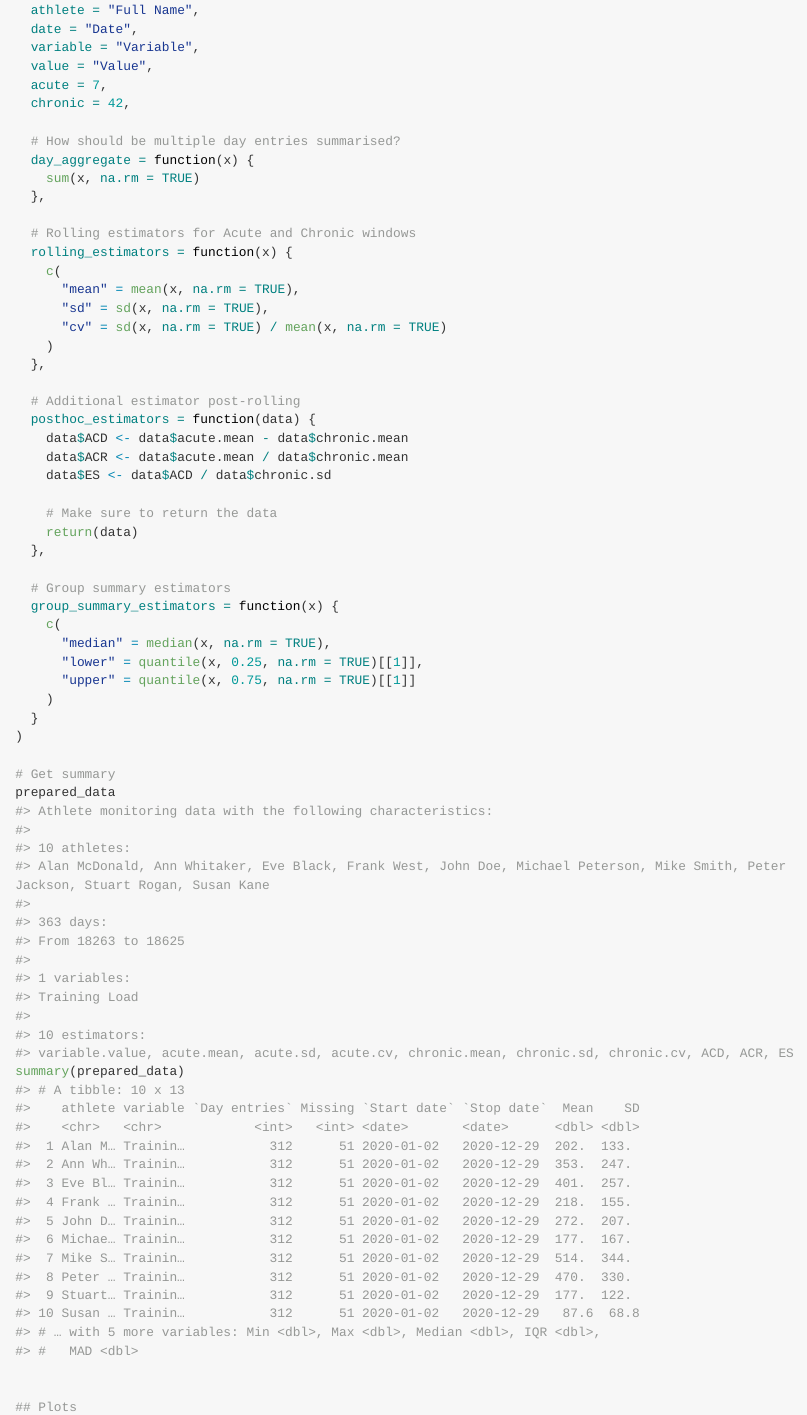
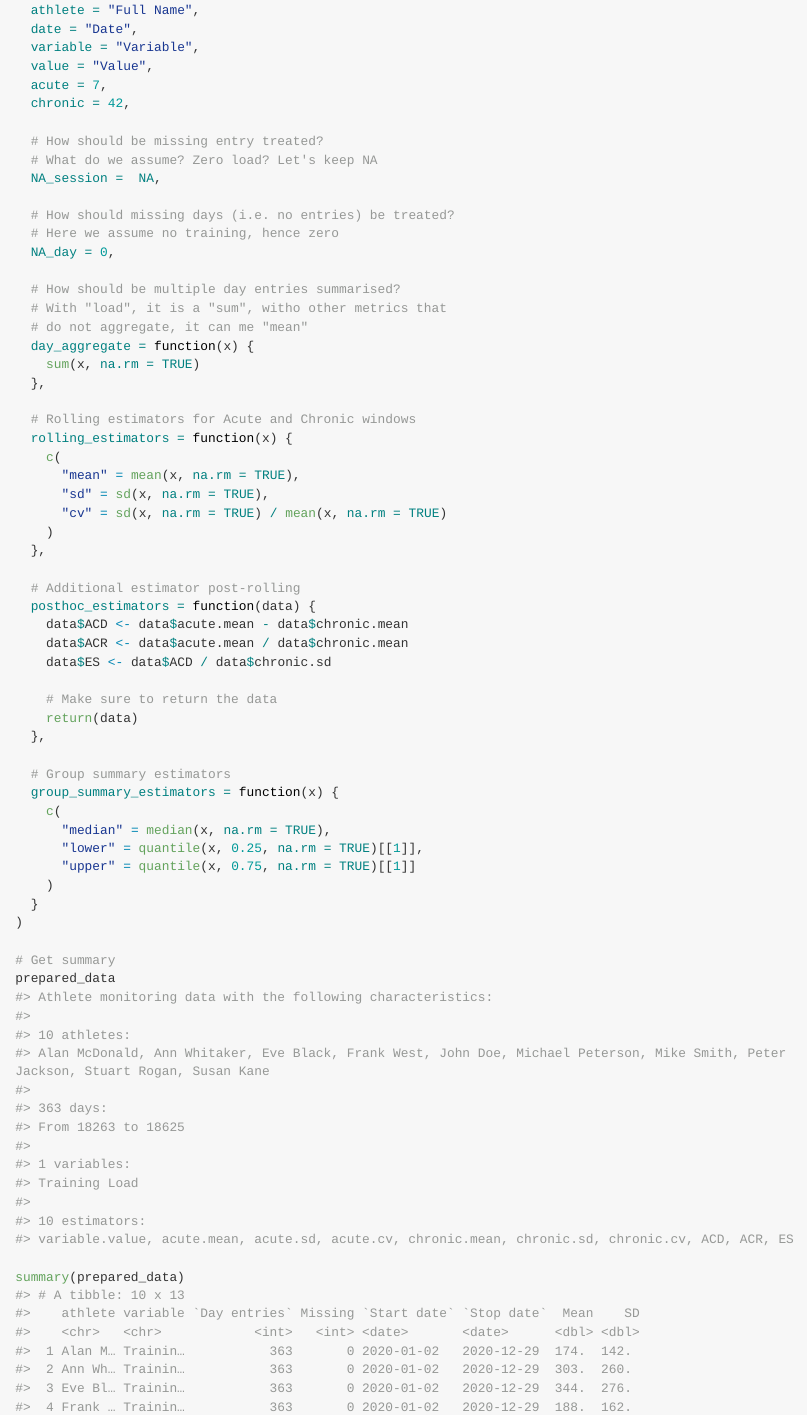
Before and after one commit to mladenjovanovic/athletemonitoring, an R Markdown document (README.Rmd): the page in a window 1100 px wide, from 930 px down. The pictures show the output file README.md that the author committed with the source, drawn offline in the style of GitHub; long lines of code are wrapped; badge pictures from the web are left out.

Commit message:
Added NA_session and NA_day in examples in readme and func docs

```diff
--- a/README.Rmd
+++ b/README.Rmd
@@ -64,7 +64,17 @@
   acute = 7,
   chronic = 42,
 
+  # How should be missing entry treated?
+  # What do we assume? Zero load? Let's keep NA
+  NA_session =  NA,
+
+  # How should missing days (i.e. no entries) be treated?
+  # Here we assume no training, hence zero
+  NA_day = 0,
+
   # How should be multiple day entries summarised?
+  # With "load", it is a "sum", witho other metrics that
+  # do not aggregate, it can me "mean"
   day_aggregate = function(x) {
     sum(x, na.rm = TRUE)
   },
```
Also changed, not shown: R/S3-plotting.R (+10 -0 lines), R/S3-print.R (+11 -1 lines), R/S3-summary.R (+11 -1 lines), R/prepare.R (+10 -0 lines), README.md, _pkgdown.yml (added), docs/pkgdown.yml, README.Rmd (1 more changed lines), 31 other files.
